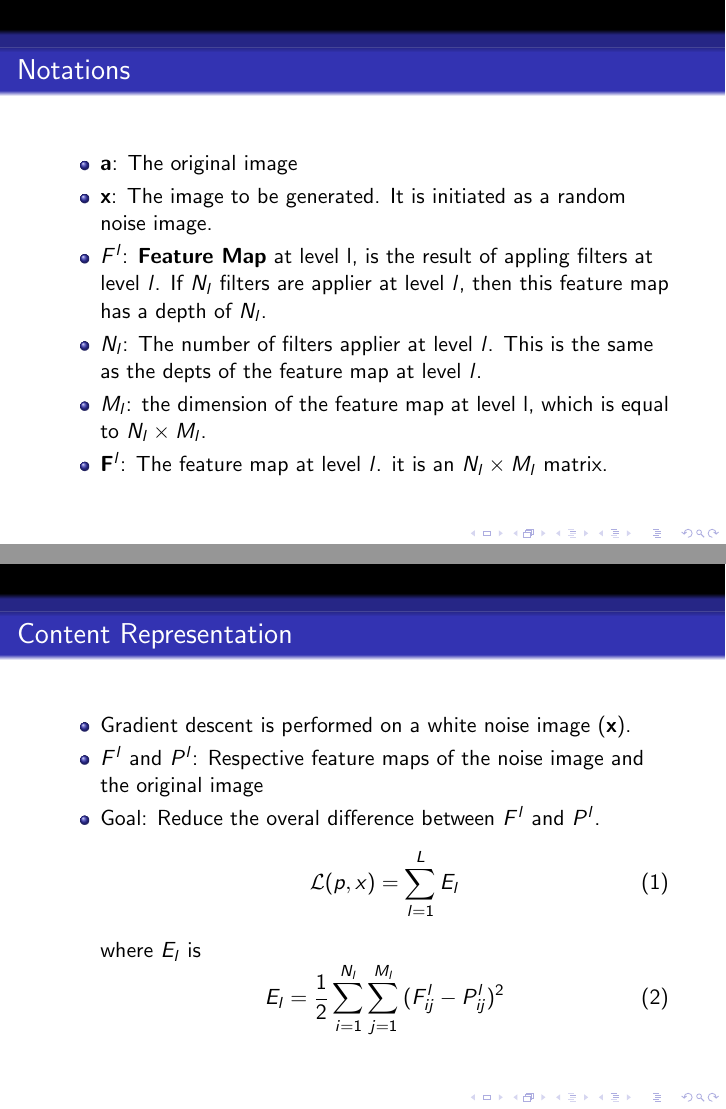
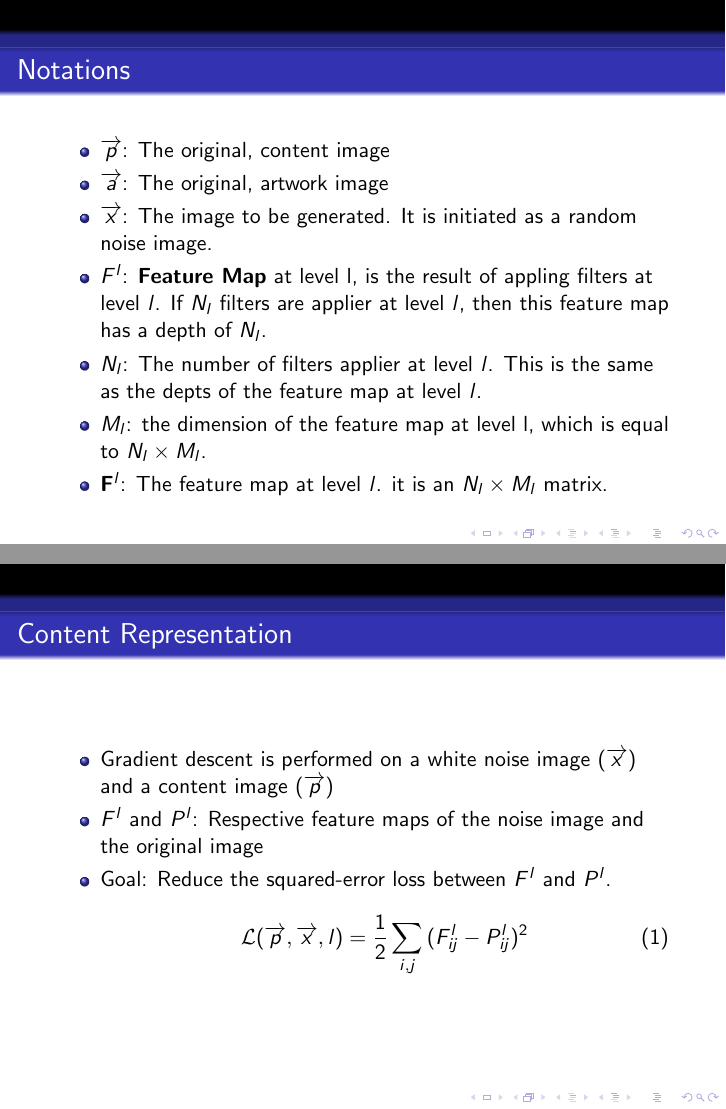
Before and after one commit to Kautenja/a-neural-algorithm-of-artistic-style, LaTeX slides (slides/presentation.tex): pages 2 and 4 of 9, joined at a grey line. Compiled offline with pdfLaTeX.

Commit message:
fix content loss slides

```diff
--- a/slides/presentation.tex
+++ b/slides/presentation.tex
@@ -9,6 +9,7 @@
 %packages for definitions%%%%%%%%%%%%%%
 \usepackage{blindtext}
 \usepackage{scrextend}
+\usepackage{amsmath}
 \addtokomafont{labelinglabel}{\sffamily}
 \usepackage{tikz}
     \usetikzlibrary{shapes}
@@ -70,12 +71,13 @@
 
 \begin{frame}{Notations}
     \begin{itemize}
-        \item $\mathbf{a}$: The original image
-        \item $\mathbf{x}$: The image to be generated. It is initiated as
-            a random noise image.
-        \item $F^l$: \textbf{Feature Map} at level l, is the result of appling filters at level $l$.
-            If $N_l$ filters are applier at level $l$, then this feature
-            map has a depth of $N_l$.
+        \item $\mathbf{\overrightarrow{p}}$: The original, content image
+        \item $\mathbf{\overrightarrow{a}}$: The original, artwork image
+        \item $\mathbf{\overrightarrow{x}}$: The image to be generated. It is
+            initiated as a random noise image.
+        \item $F^l$: \textbf{Feature Map} at level l, is the result of appling
+            filters at level $l$. If $N_l$ filters are applier at level $l$,
+            then this feature map has a depth of $N_l$.
         \item $N_l$: The number of filters applier at level $l$. This is
             the same as the depts of the feature map at level
             $l$.
@@ -94,17 +96,15 @@
 \end{frame}
 \begin{frame}{Content Representation}
     \begin{itemize}
-        \item Gradient descent is performed on a white noise image ($\mathbf{x}$).
+        \item Gradient descent is performed on a white noise image
+            ($\mathbf{\overrightarrow{x}}$) and a content image
+            ($\mathbf{\overrightarrow{p}}$)
         \item $F^l$ and $P^l$: Respective feature maps of the
     noise image and the original image
-        \item Goal: Reduce the overal difference
-    between $F^l$ and $P^l$.
+        \item Goal: Reduce the squared-error loss between $F^l$ and $P^l$.
     \begin{equation}
-        \mathcal{L}(p, x) = \sum_{l=1}^{L} {E_l}
-    \end{equation}
-    where $E_l$ is
-    \begin{equation}
-        {E_l} = \frac{1}{2} \sum_{i=1}^{N_l}\sum_{j=1}^{M_l}{(F^l_{ij} - P^l_{ij})^2}
+        \mathcal{L}(\overrightarrow{p}, \overrightarrow{x}, l) =
+        \frac{1}{2} \sum_{i,j}{(F^l_{ij} - P^l_{ij})^2}
     \end{equation}
     \end{itemize}
 \end{frame}
```
Also changed, not shown: slides/presentation.pdf, slides/report.pdf, slides/presentation.tex (11 more changed lines), 7 other files.
